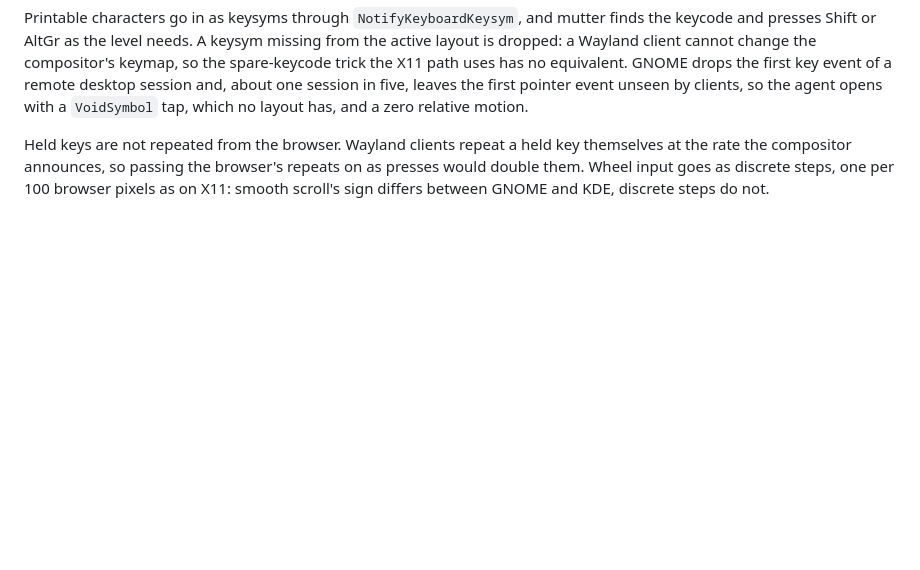
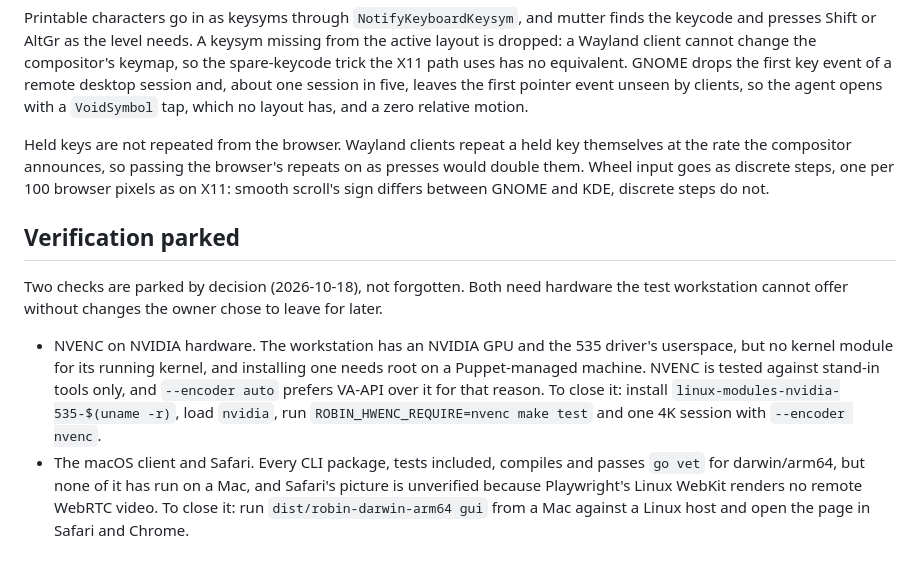
Before and after one commit to yasinmiran/robin, a Markdown page: docs/adr/0001-architecture.md, the part around the change. GitHub-like rendering; blank space fills up the shorter version.

Commit message:
docs(adr): record the NVENC and macOS checks as parked
Both need hardware the test workstation cannot offer without root or a
Mac, and the owner chose to leave them for later. The ADR now says what
each one needs to be closed.

```diff
--- a/docs/adr/0001-architecture.md
+++ b/docs/adr/0001-architecture.md
@@ -569,3 +569,22 @@ key themselves at the rate the compositor announces, so passing the
 browser's repeats on as presses would double them. Wheel input goes as
 discrete steps, one per 100 browser pixels as on X11: smooth scroll's sign
 differs between GNOME and KDE, discrete steps do not.
+
+## Verification parked
+
+Two checks are parked by decision (2026-10-18), not forgotten. Both need
+hardware the test workstation cannot offer without changes the owner chose to
+leave for later.
+
+- NVENC on NVIDIA hardware. The workstation has an NVIDIA GPU and the 535
+  driver's userspace, but no kernel module for its running kernel, and
+  installing one needs root on a Puppet-managed machine. NVENC is tested
+  against stand-in tools only, and `--encoder auto` prefers VA-API over it
+  for that reason. To close it: install `linux-modules-nvidia-535-$(uname -r)`,
+  load `nvidia`, run `ROBIN_HWENC_REQUIRE=nvenc make test` and one 4K session
+  with `--encoder nvenc`.
+- The macOS client and Safari. Every CLI package, tests included, compiles
+  and passes `go vet` for darwin/arm64, but none of it has run on a Mac, and
+  Safari's picture is unverified because Playwright's Linux WebKit renders no
+  remote WebRTC video. To close it: run `dist/robin-darwin-arm64 gui` from a
+  Mac against a Linux host and open the page in Safari and Chrome.
```
